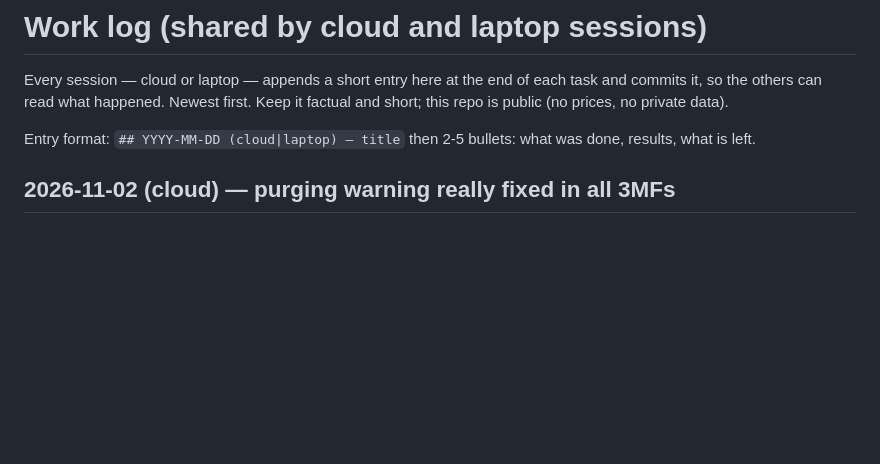
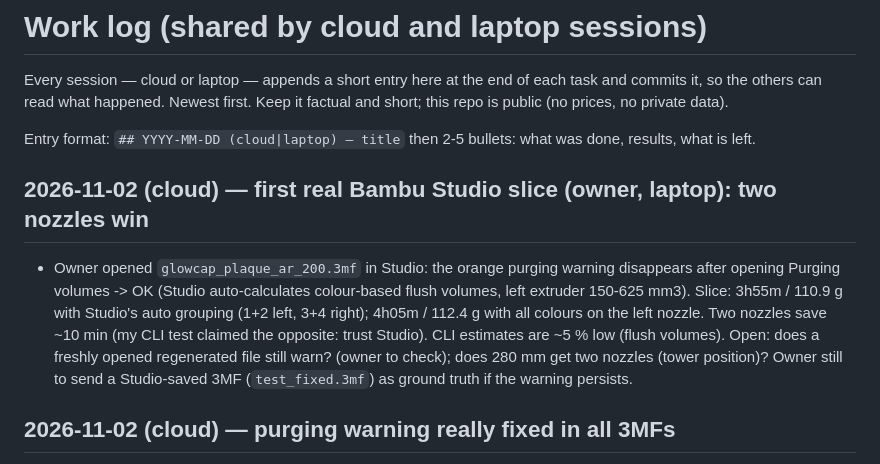
Before and after one commit to rabeaammoura-art/-sharpseek-api, a Markdown page: cad/WORKLOG.md, the part around the change. Rendered like a GitHub page; blank space fills up the shorter version.

Commit message:
Worklog + README: first real Bambu Studio slice (two nozzles save 10 min)
Co-Authored-By: Claude Sonnet 5.5 <noreply@anthropic.com>
Claude-Session: https://claude.ai/code/session_01WCFcZ1vZQY2yfewHST3pkT

```diff
--- a/cad/WORKLOG.md
+++ b/cad/WORKLOG.md
@@ -4,6 +4,9 @@ Every session — cloud or laptop — appends a short entry here at the end of e
 read what happened. Newest first. Keep it factual and short; this repo is public (no prices, no private data).
 
 Entry format: `## YYYY-MM-DD (cloud|laptop) — title` then 2-5 bullets: what was done, results, what is left.
+
+## 2026-11-02 (cloud) — first real Bambu Studio slice (owner, laptop): two nozzles win
+- Owner opened `glowcap_plaque_ar_200.3mf` in Studio: the orange purging warning disappears after opening Purging volumes -> OK (Studio auto-calculates colour-based flush volumes, left extruder 150-625 mm3). Slice: 3h55m / 110.9 g with Studio's auto grouping (1+2 left, 3+4 right); 4h05m / 112.4 g with all colours on the left nozzle. Two nozzles save ~10 min (my CLI test claimed the opposite: trust Studio). CLI estimates are ~5 % low (flush volumes). Open: does a freshly opened regenerated file still warn? (owner to check); does 280 mm get two nozzles (tower position)? Owner still to send a Studio-saved 3MF (`test_fixed.3mf`) as ground truth if the warning persists.
 
 ## 2026-11-02 (cloud) — purging warning really fixed in all 3MFs
 - Owner: no more warning in any file. The earlier "absurd estimate" (5 million hours) was a random CLI glitch, NOT caused by the 32-value flush matrix (re-tested: the doubled matrix slices fine twice, 3h41m / 107 g). Re-applied the `threemf.py` change and regenerated all 18 print 3MFs (standard, glow_cap, rails_280, lit_280, train_lit; ar/en). Verified each: 32 flush values, 4 filaments, tower on. Lesson: a single odd CLI result is not proof; re-run before reverting.
```
Also changed, not shown: cad/print_files/README.md (+2 -0 lines).
